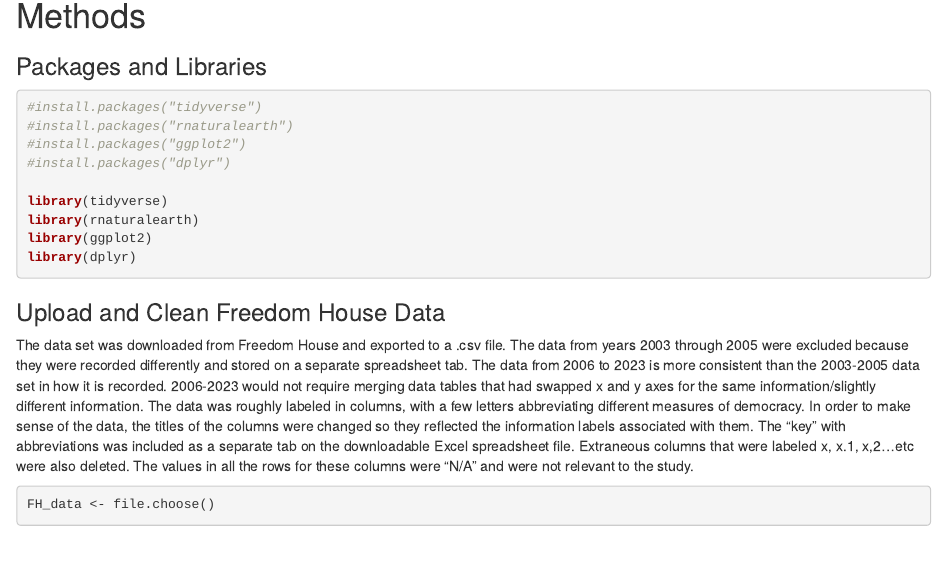
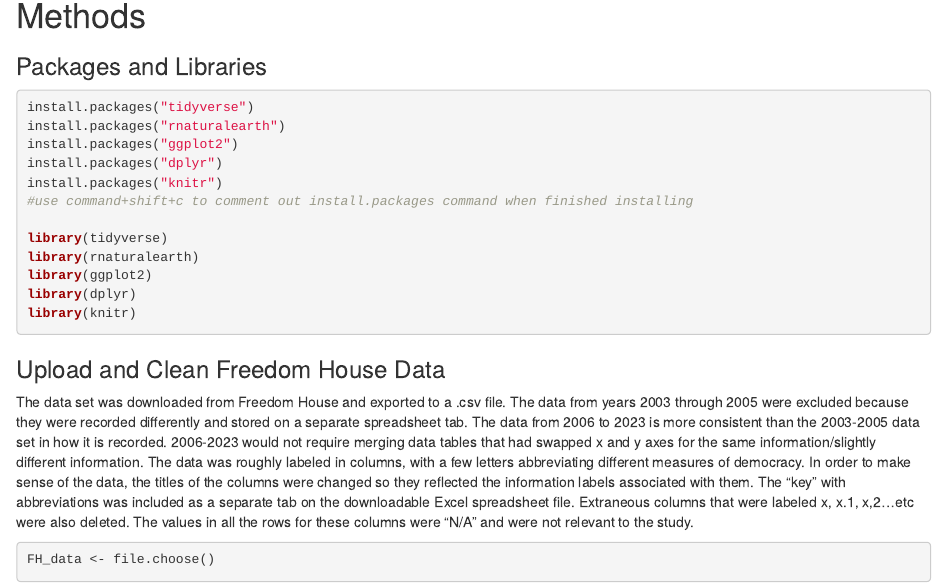
Before and after one commit to kayleyawatson/FH-Democratic-Backsliding, an R Markdown document (A Longitudinal Study of Global Democratic Backsliding.Rmd): the page in a window 1100 px wide, from 830 px down. Rendered offline with R 4.5, knitr and Pandoc, with nearby package versions; some code elsewhere in the file could not run offline.

Commit message:
Update A Longitudinal Study of Global Democratic Backsliding.Rmd

````diff
--- a/A Longitudinal Study of Global Democratic Backsliding.Rmd
+++ b/A Longitudinal Study of Global Democratic Backsliding.Rmd
@@ -37,15 +37,18 @@ knitr::include_graphics("/Users/kayleywatson/Desktop/Stat 201/Global_Democracy_S
 
 ```{r}
 
-#install.packages("tidyverse")
-#install.packages("rnaturalearth")
-#install.packages("ggplot2")
-#install.packages("dplyr")
+install.packages("tidyverse")
+install.packages("rnaturalearth")
+install.packages("ggplot2")
+install.packages("dplyr")
+install.packages("knitr")
+#use command+shift+c to comment out install.packages command when finished installing
 
 library(tidyverse)
 library(rnaturalearth)
 library(ggplot2)
 library(dplyr)
+library(knitr)
 
 ```
 
````
